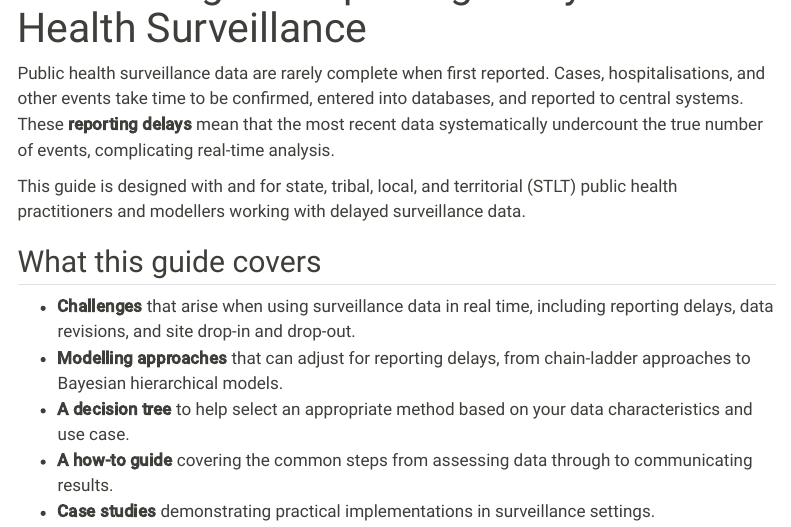
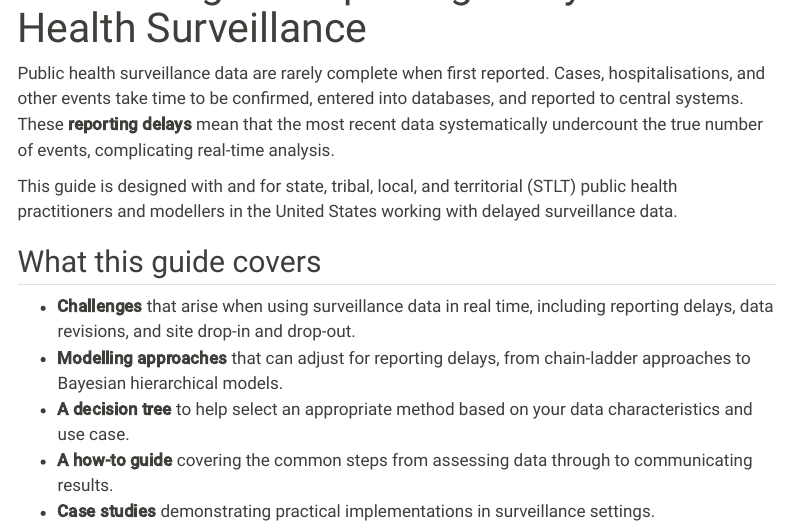
Before and after one commit to epinowcast/GuideToSTLTReportingDelays, a Quarto document (index.qmd): the page in a window 1100 px wide, from 60 px down. Rendered offline with R 4.5, knitr and Pandoc in place of Quarto, with nearby package versions; menus at the side of the page are left out.

Commit message:
fix: add United States context to STLT description

```diff
--- a/index.qmd
+++ b/index.qmd
@@ -11,7 +11,7 @@ These **reporting delays** mean that the most recent data
 systematically undercount the true number of events,
 complicating real-time analysis.
 
-This guide is designed with and for state, tribal, local, and territorial (STLT) public health practitioners and modellers working with delayed surveillance data.
+This guide is designed with and for state, tribal, local, and territorial (STLT) public health practitioners and modellers in the United States working with delayed surveillance data.
 
 ## What this guide covers
 
```
